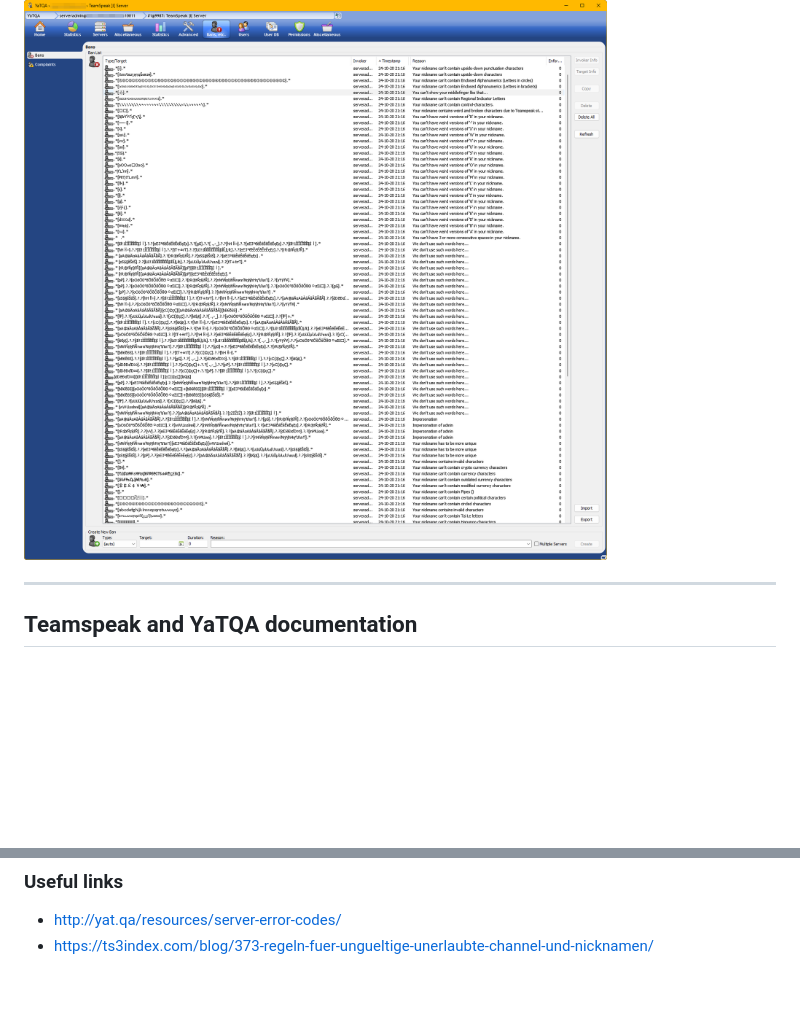
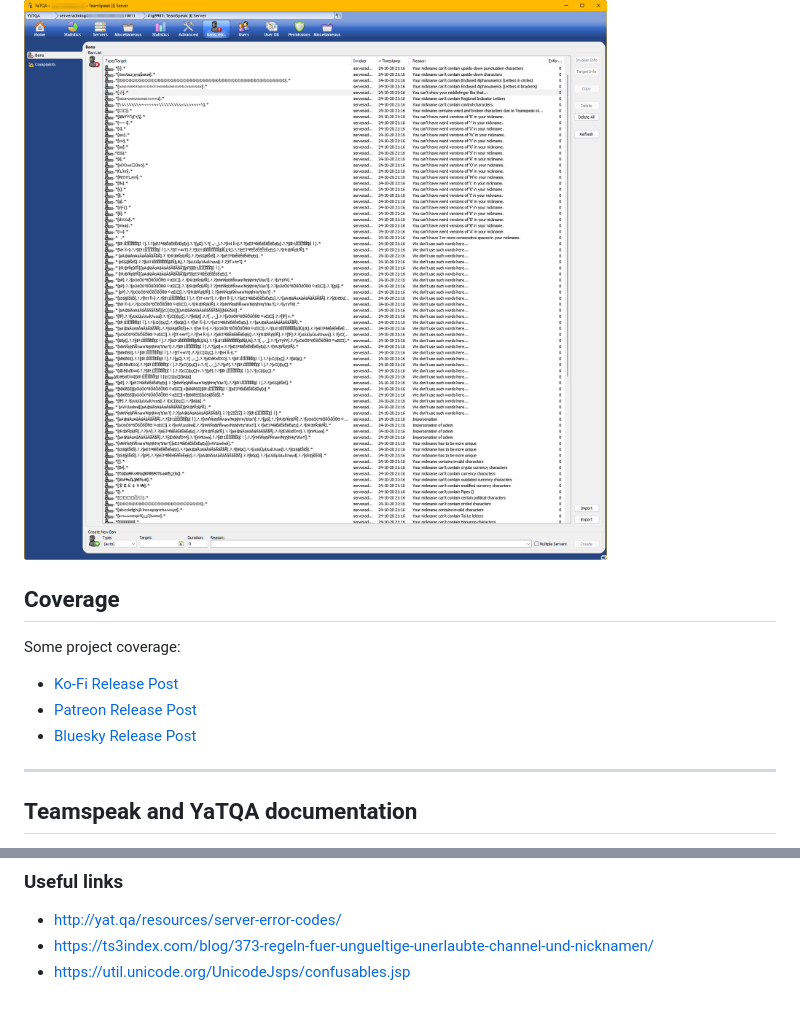
Before and after one commit to Maingron/TeamSpeak-Ban-List-Generator, a Markdown page: README.md, 2 parts joined by grey strips. Rendered like a GitHub page; blank space fills up the shorter version.

```diff
--- a/README.md
+++ b/README.md
@@ -37,6 +37,12 @@ Here's a brief description for each one:
 |![Banner](img/banner.png)|![Logo](logo.svg)|
 ![Screenshot of YaTQA](img/screenshot1.png)
 
+## Coverage
+Some project coverage:
+- [Ko-Fi Release Post](https://ko-fi.com/post/TeamSpeak-Ban-List-Generation-Tool-L3L2150LJK)
+- [Patreon Release Post](https://www.patreon.com/posts/teamspeak-ban-114384632)
+- [Bluesky Release Post](https://bsky.app/profile/maingron.bsky.social/post/3l6xxm2vi4f2x)
+
 -----
 
 ## Teamspeak and YaTQA documentation
@@ -66,3 +72,4 @@ Errors I received in YaTQA:
 ### Useful links
 - http://yat.qa/resources/server-error-codes/
 - https://ts3index.com/blog/373-regeln-fuer-ungueltige-unerlaubte-channel-und-nicknamen/
+- https://util.unicode.org/UnicodeJsps/confusables.jsp
```
